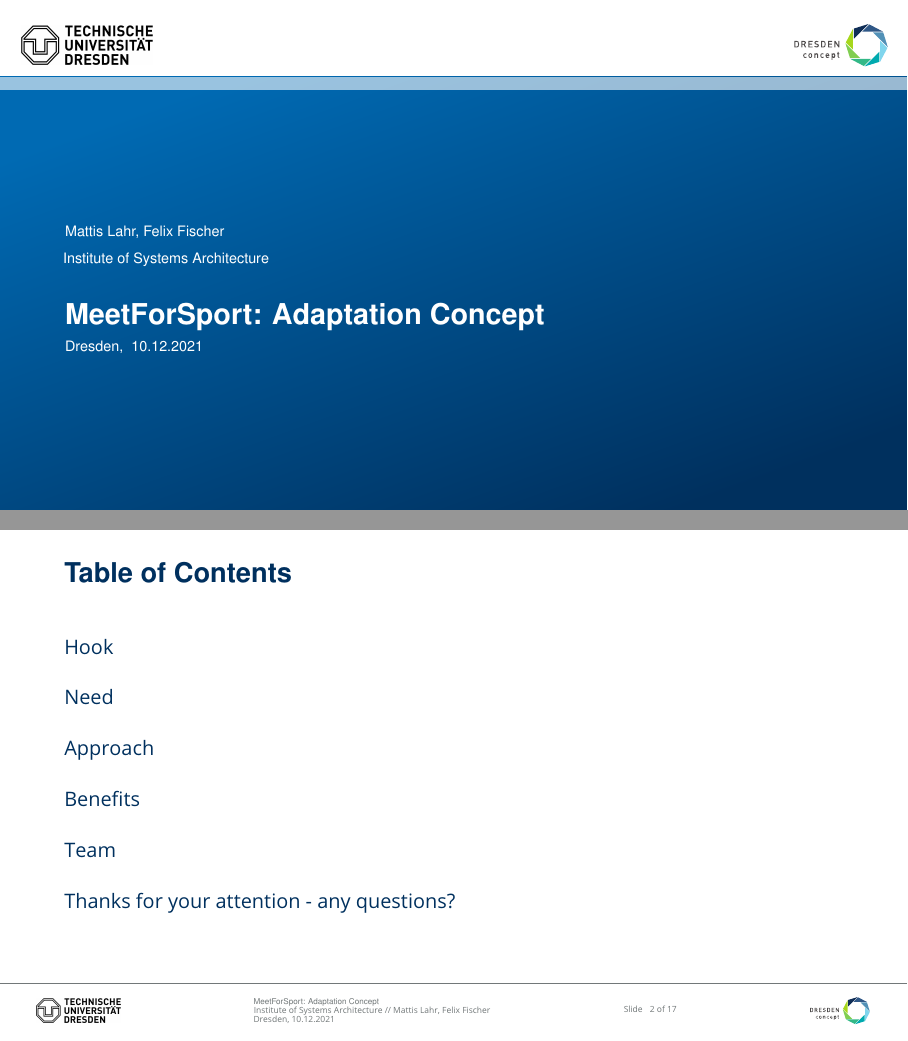
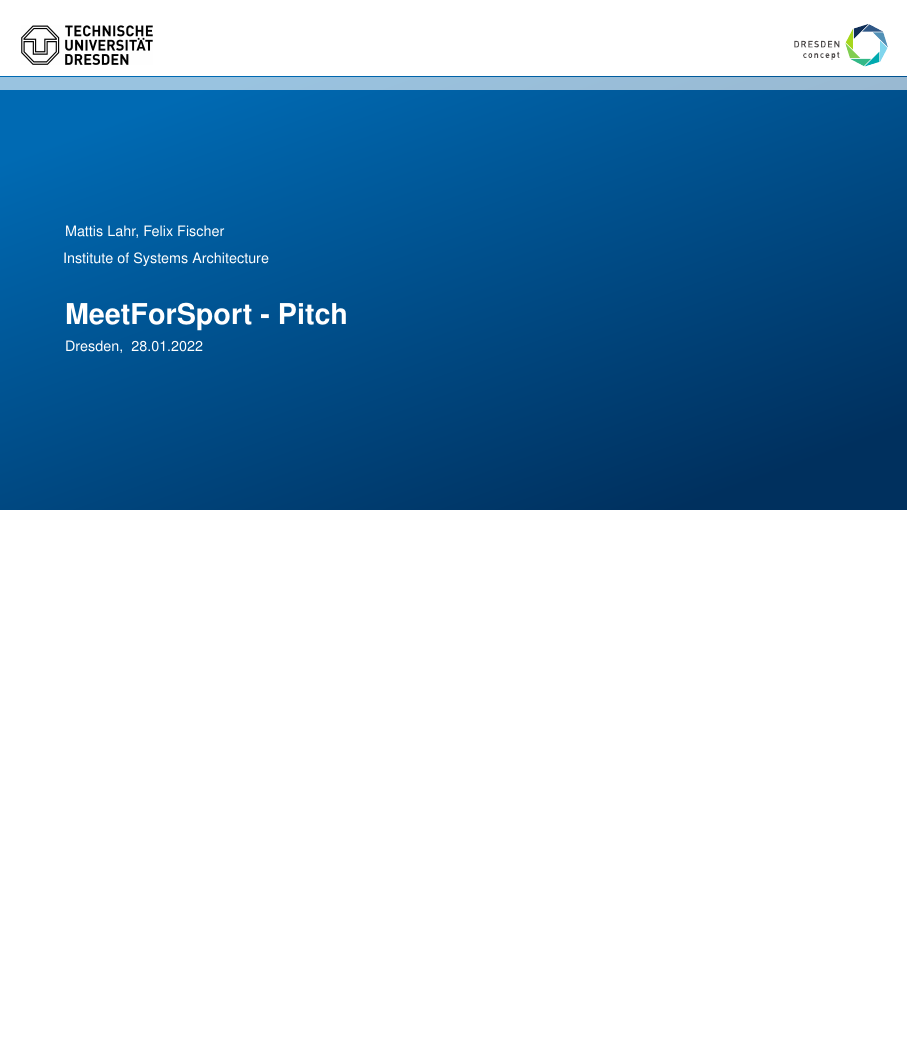
Before and after one commit to Gandalfalex/EAMA_Project, LaTeX slides (Documents/Pitch Slides/PitchDraft.tex): pages 1 and 2 of 17 before the commit and page 1 of 15 after it, the two joined at a grey line, the shorter picture padded with empty space. Compiled offline with pdfLaTeX.

Commit message:
final edits to the presentation

```diff
--- a/Documents/Pitch Slides/PitchDraft.tex
+++ b/Documents/Pitch Slides/PitchDraft.tex
@@ -27,9 +27,9 @@
 
 
 
-\title{MeetForSport: Adaptation Concept}
+\title{MeetForSport - Pitch}
 \author{Mattis Lahr, Felix Fischer}
-\date{10.12.2021}
+\date{28.01.2022}
 
 \einrichtung{\hspace{-1pt}Institute of Systems Architecture}
 \datecity{Dresden}
@@ -42,15 +42,6 @@
 \maketitle
 
 
-
-\begin{frame}
-    \frametitle{Table of Contents}
-    \tableofcontents
-\end{frame}
-
-
-
-\section{Hook}
 
 \begin{frame}
 Do you know this feeling?
```
Also changed, not shown: Documents/Pitch Slides/PitchDraft.pdf, 1 other file.
